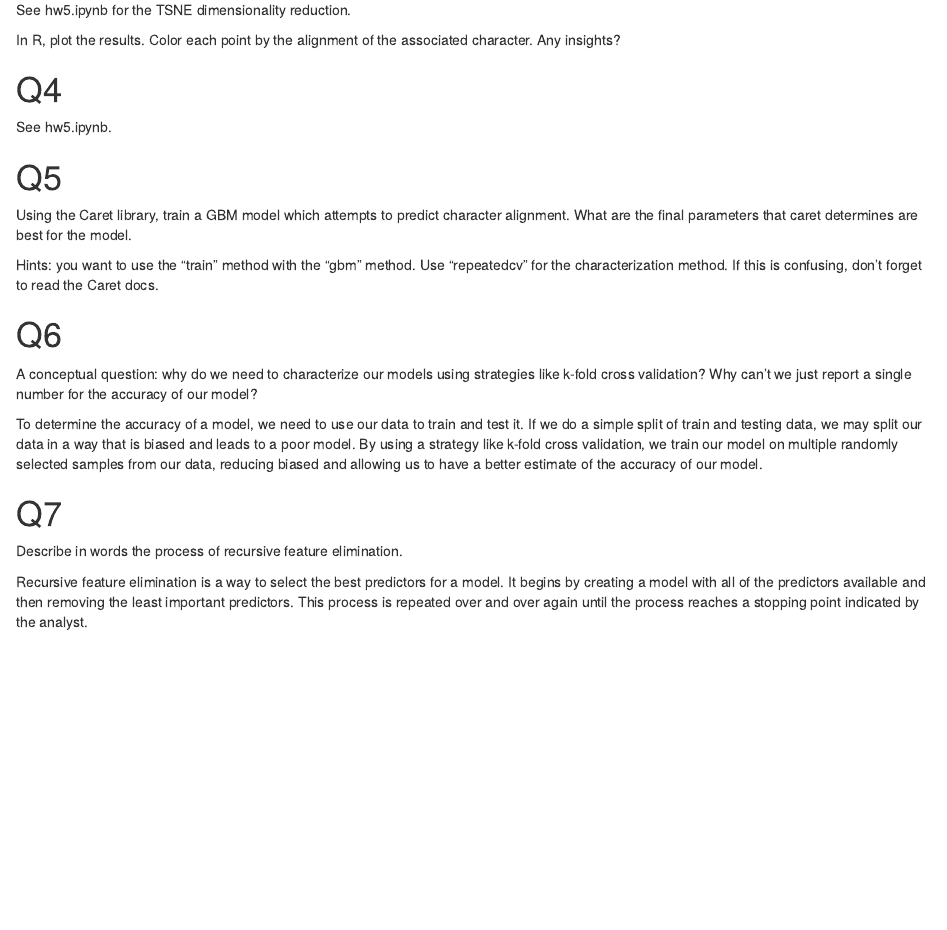
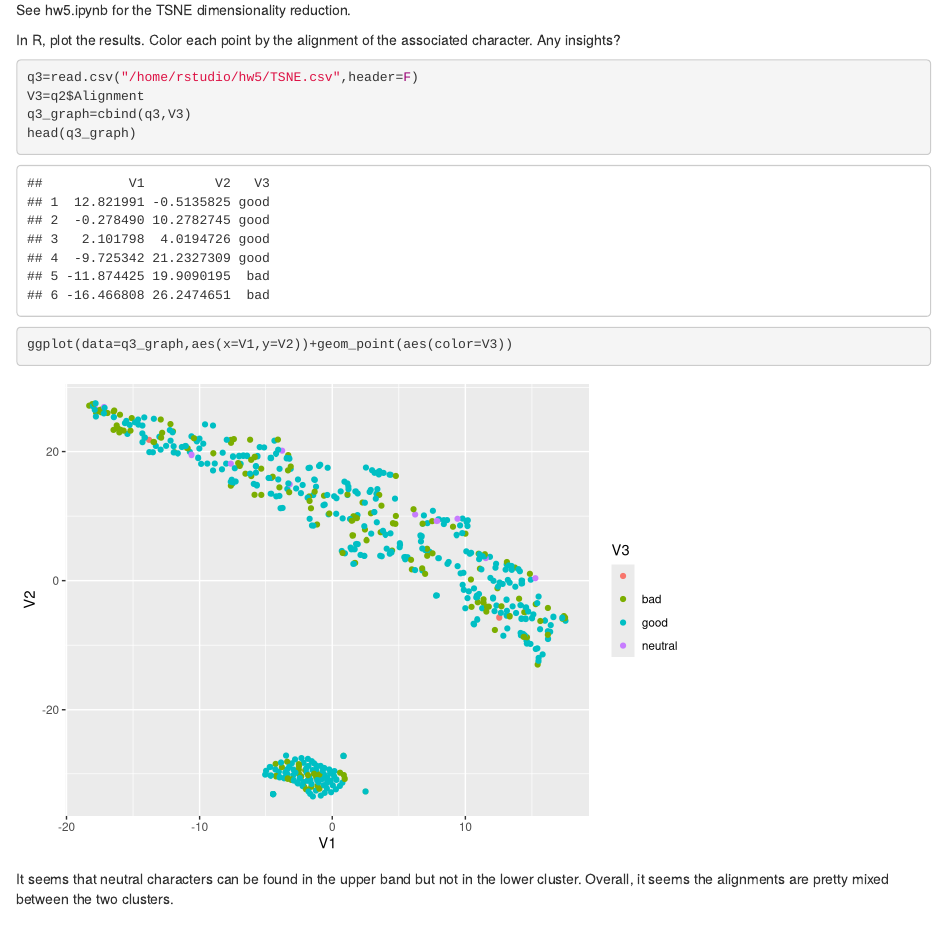
Before and after one commit to the-tanvan/bios611-project1, an R Markdown document (hw5/hw5-writeup.Rmd): the page in a window 1100 px wide, from 3040 px down. Rendered offline with R 4.5, knitr and Pandoc, with nearby package versions; some code elsewhere in the file could not run offline.

Commit message:
Added q3

````diff
--- a/hw5/hw5-writeup.Rmd
+++ b/hw5/hw5-writeup.Rmd
@@ -83,8 +83,14 @@ See hw5.ipynb for the TSNE dimensionality reduction.
 In R, plot the results. Color each point by the alignment of the associated character. Any insights?
 
 ```{r}
+q3=read.csv("/home/rstudio/hw5/TSNE.csv",header=F)
+V3=q2$Alignment
+q3_graph=cbind(q3,V3)
+head(q3_graph)
+ggplot(data=q3_graph,aes(x=V1,y=V2))+geom_point(aes(color=V3))
+```
 
-```
+It seems that neutral characters can be found in the upper band but not in the lower cluster. Overall, it seems the alignments are pretty mixed between the two clusters.
 
 # Q4
 
````
